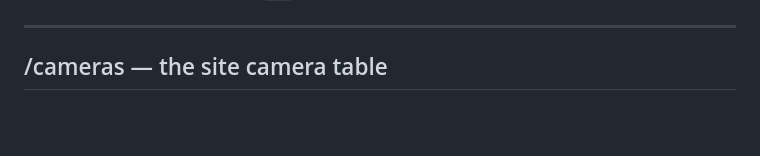
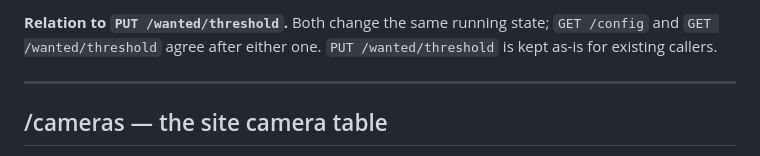
Before and after one commit to wahib-elbessali/smartagency, a Markdown page: contracts/ai-service.md, the part around one of its changes. GitHub-like rendering; blank space fills up the shorter version.

Commit message:
Document live config in the AI contract: apply modes, validation, persistence, examples
The mode table, ranges and restart-only list were checked against config.py's
APPLY and RULES.

```diff
--- a/contracts/ai-service.md
+++ b/contracts/ai-service.md
@@ -95,3 +138,4 @@ fresh install starts empty.
+**Relation to `PUT /wanted/threshold`.** Both change the same running state; `GET /config` and `GET /wanted/threshold` agree after either one. `PUT /wanted/threshold` is kept as-is for existing callers.
 
 ---
 
```
Also changed, not shown: other parts of contracts/ai-service.md (+43 -0 lines), 1 other file.
